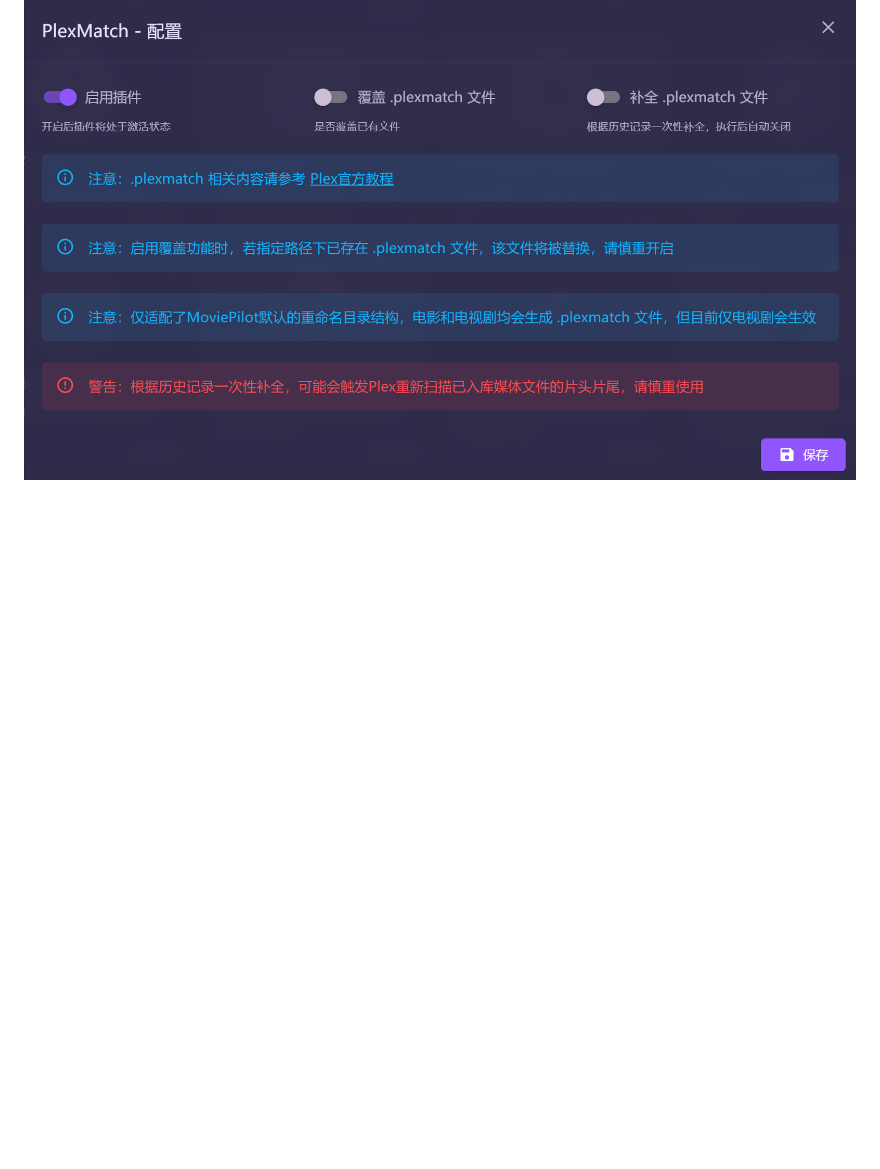
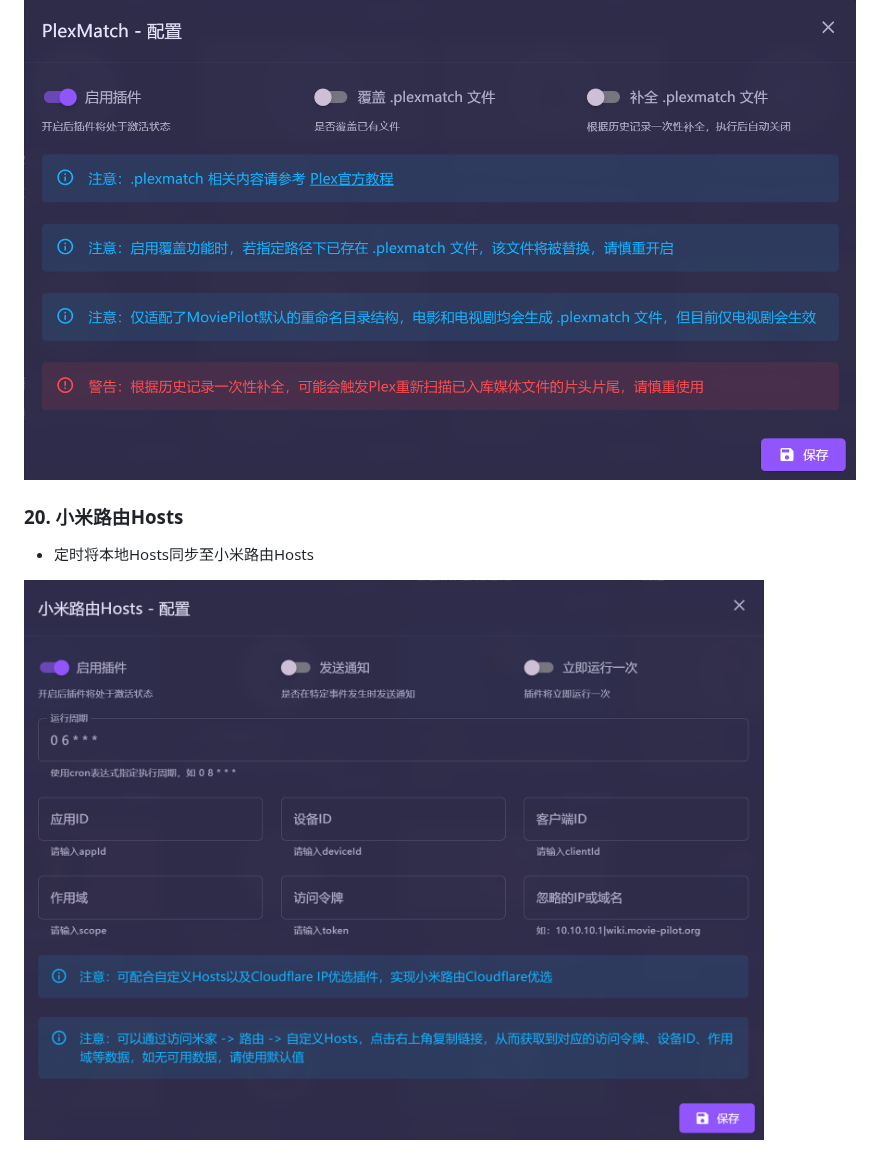
Before and after one commit to InfinityPacer/MoviePilot-Plugins, a Markdown page: README.md, the part around the change. Rendered like a GitHub page; pictures changed too: images/2024-07-20-01-19-39.png (added); blank space fills up the shorter version.

```diff
--- a/README.md
+++ b/README.md
@@ -260,3 +260,9 @@ MoviePilot环境变量添加本项目地址，具体参见 https://github.com/jx
 - 实现入库时添加 .plexmatch 文件，提高识别准确性
 
 ![](images/2024-07-13-00-47-11.png)
+
+### 20. 小米路由Hosts
+
+- 定时将本地Hosts同步至小米路由Hosts
+
+![](images/2024-07-20-01-19-39.png)
```
